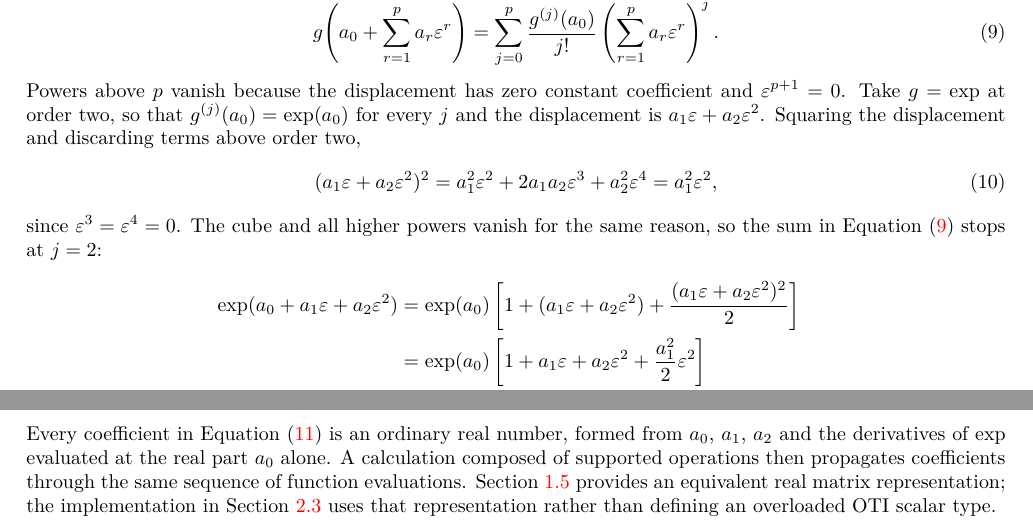
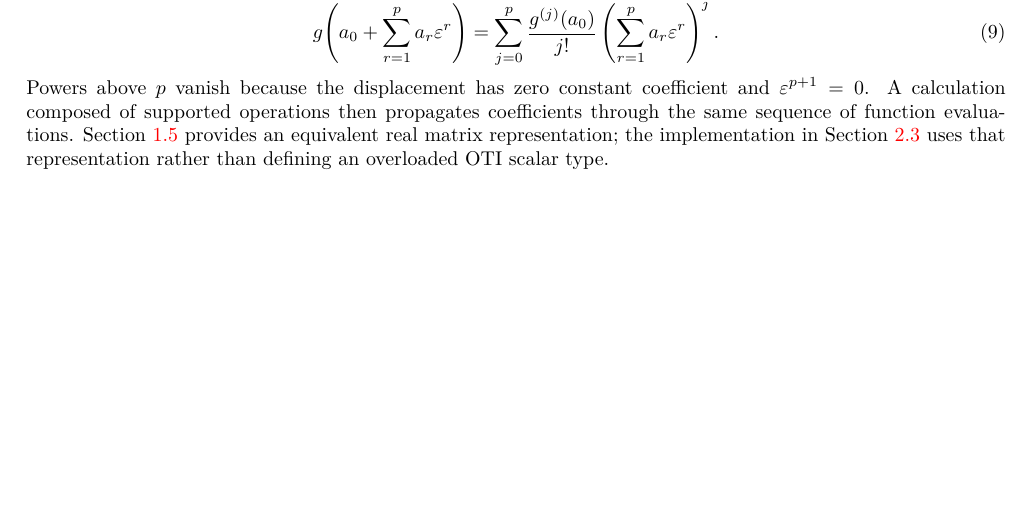
Before and after one commit to Samm-Py/Julia_AD, a LaTeX document (docs/oti_sensitivities.tex): two parts of pages 6 and 7 of 15 before the commit and part of page 6 of 15 after it, the two joined at a grey line, cut so that both start at the same text, the shorter picture padded with empty space. Compiled offline with pdfLaTeX.

Commit message:
Drop the order-two exponential expansion from section 1.4
Section 1.4.1 already carries the exponential through explicitly, with the
same squaring step and the same collection of powers, so working it twice in
general symbols first added length without adding anything the worked example
does not show more concretely. This removes both the expansion added earlier
and the shorter bracketed display that preceded it, leaving the general
statement that powers above p vanish and the transition to Sections 1.5 and
2.3.

Neither removed equation was referenced elsewhere.

Co-Authored-By: Claude Opus 5 <noreply@anthropic.com>
Claude-Session: https://claude.ai/code/session_015zbV9dYFM8CkdKRPqw5YDD

```diff
--- a/docs/oti_sensitivities.tex
+++ b/docs/oti_sensitivities.tex
@@ -288,35 +288,7 @@ is evaluated at the full OTI input as
      \left(\sum_{r=1}^{p}a_r\varepsilon^r\right)^j.
 \end{equation}
 Powers above $p$ vanish because the displacement has zero constant coefficient
-and $\varepsilon^{p+1}=0$. Take $g=\exp$ at order two, so that
-$g^{(j)}(a_0)=\exp(a_0)$ for every $j$ and the displacement is
-$a_1\varepsilon+a_2\varepsilon^2$. Squaring the displacement and discarding
-terms above order two,
-\begin{equation}
-\label{eq:oti-displacement-square}
- (a_1\varepsilon+a_2\varepsilon^2)^2
- =a_1^2\varepsilon^2+2a_1a_2\varepsilon^3+a_2^2\varepsilon^4
- =a_1^2\varepsilon^2,
-\end{equation}
-since $\varepsilon^3=\varepsilon^4=0$. The cube and all higher powers vanish
-for the same reason, so the sum in Equation~\eqref{eq:oti-function} stops at
-$j=2$:
-\begin{align}
- \exp(a_0+a_1\varepsilon+a_2\varepsilon^2)
- &=\exp(a_0)\left[1+(a_1\varepsilon+a_2\varepsilon^2)
-                  +\frac{(a_1\varepsilon+a_2\varepsilon^2)^2}{2}\right]
-   \notag\\
- &=\exp(a_0)\left[1+a_1\varepsilon+a_2\varepsilon^2
-                  +\frac{a_1^2}{2}\varepsilon^2\right]
-   \notag\\
- &=\exp(a_0)+\exp(a_0)\,a_1\varepsilon
-   +\exp(a_0)\Bigl(a_2+\tfrac{a_1^2}{2}\Bigr)\varepsilon^2.
- \label{eq:oti-exp-order2}
-\end{align}
-Every coefficient in Equation~\eqref{eq:oti-exp-order2} is an ordinary real
-number, formed from $a_0$, $a_1$, $a_2$ and the derivatives of $\exp$ evaluated
-at the real part $a_0$ alone.
-A calculation composed of supported operations then propagates coefficients
+and $\varepsilon^{p+1}=0$. A calculation composed of supported operations then propagates coefficients
 through the same sequence of function evaluations. Section~\ref{sec:cr}
 provides an equivalent real matrix representation; the implementation in
 Section~\ref{sec:oti-thermal} uses that representation rather than defining
```
Also changed, not shown: docs/oti_sensitivities.pdf.
